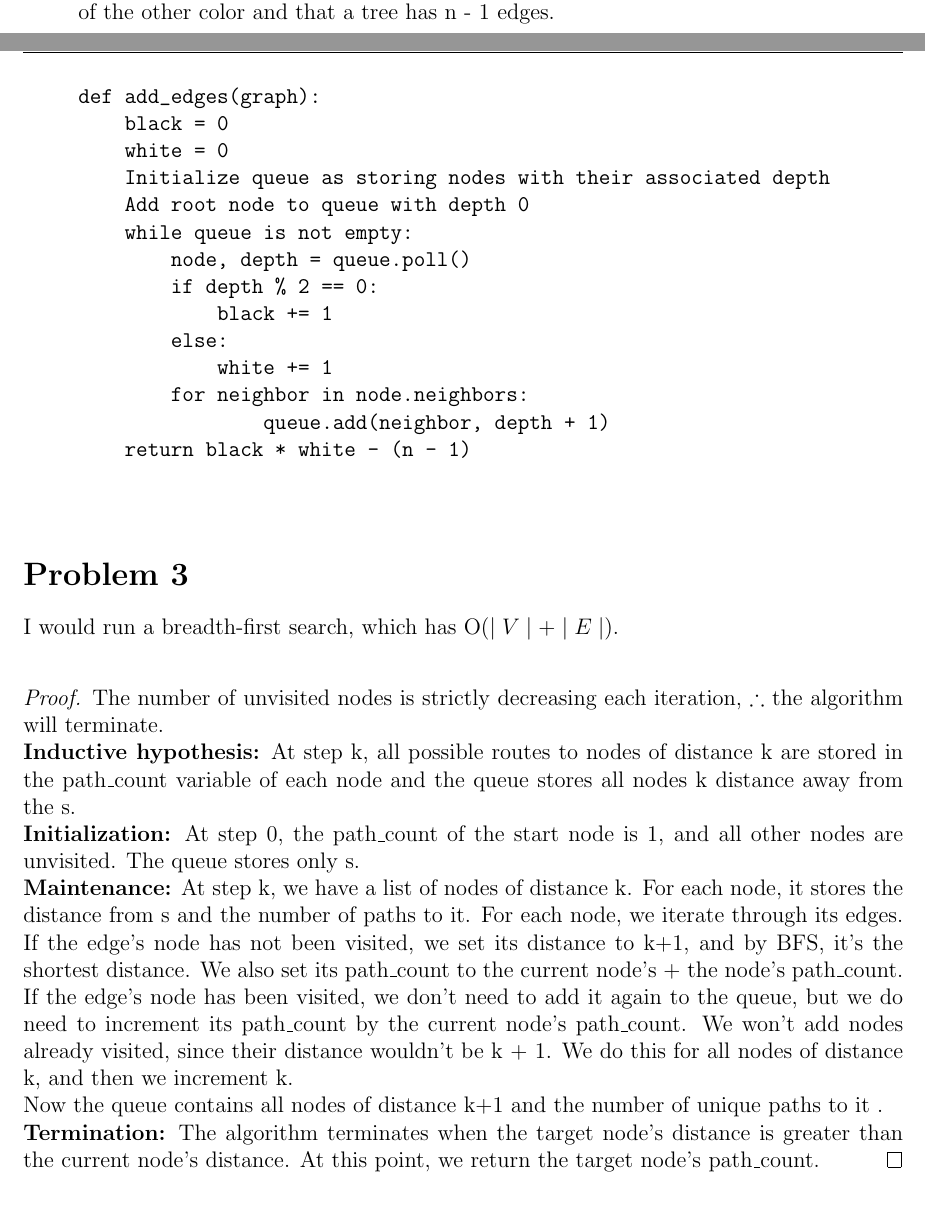
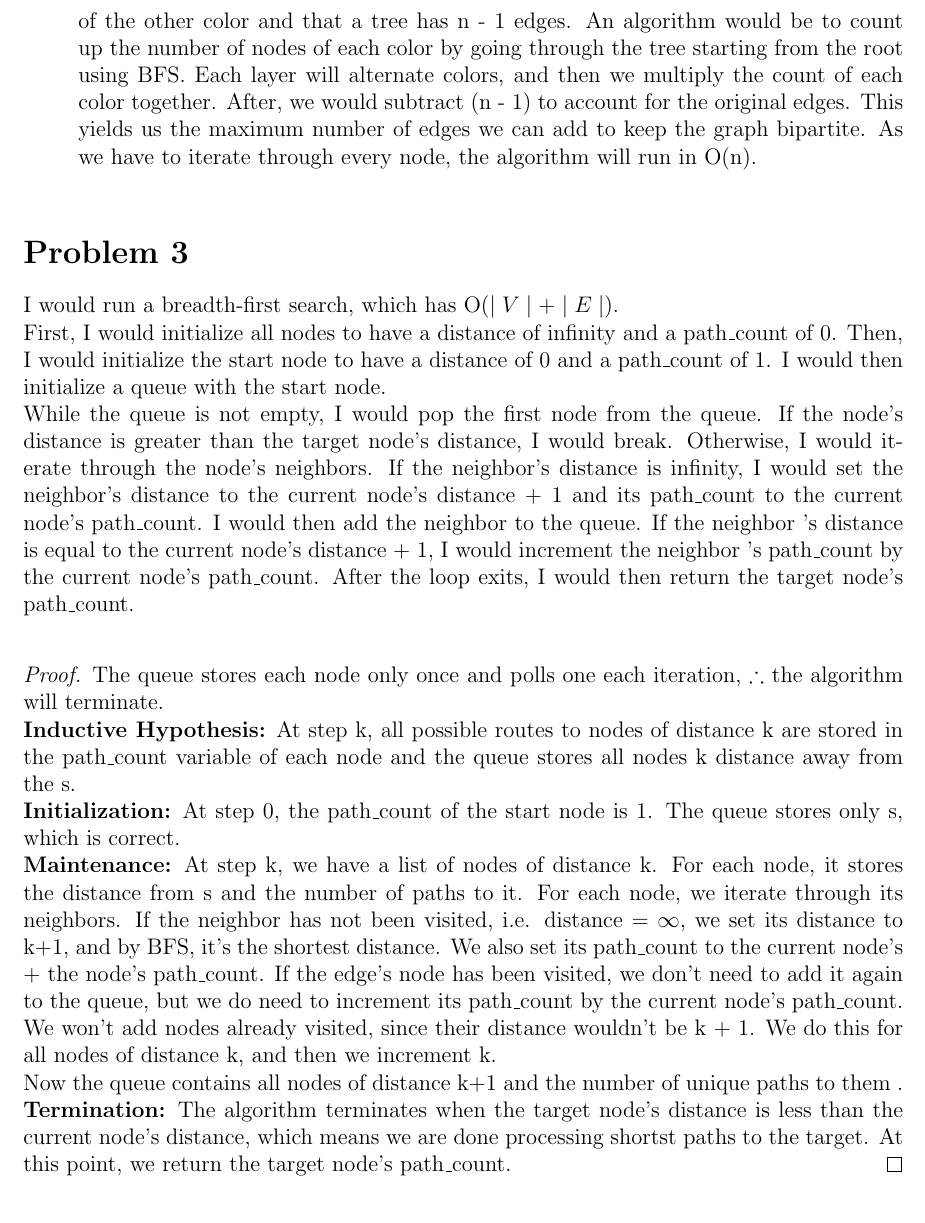
Before and after one commit to IanC04/CS331, a LaTeX problem sheet (Homework/HW2/Assignment 2 Written.tex): two parts of pages 1 and 2 of 3 before the commit and part of page 2 of 2 after it, the two joined at a grey line, cut so that both start at the same text. Compiled offline with pdfLaTeX.

Commit message:
HW2 Revised

```diff
--- a/Homework/HW2/Assignment 2 Written.tex
+++ b/Homework/HW2/Assignment 2 Written.tex
@@ -148,47 +148,64 @@
             would connect two nodes of the same color. So, they can only connect to nodes an odd
             number of layers away. We know that each node of a color can connect to every node of
             the other color and that a tree has n - 1 edges.
-            \begin{verbatim}
-def add_edges(graph):
-    black = 0
-    white = 0
-    Initialize queue as storing nodes with their associated depth
-    Add root node to queue with depth 0
-    while queue is not empty:
-        node, depth = queue.poll()
-        if depth % 2 == 0:
-            black += 1
-        else:
-            white += 1
-        for neighbor in node.neighbors:
-                queue.add(neighbor, depth + 1)
-    return black * white - (n - 1)
-            \end{verbatim}
+            An algorithm would be to count up the number of nodes of each color by going through
+            the tree starting from the root using BFS. Each layer will alternate colors, and then we
+            multiply the count of each color together. After, we would subtract (n - 1) to account
+            for the original edges.
+            This yields us the maximum number of edges we can add to keep the graph bipartite.
+            As we have to iterate through every node, the algorithm will run in O(n).
+            %             \begin{verbatim}
+            % def add_edges(graph):
+            %     black = 0
+            %     white = 0
+            %     Initialize queue as storing nodes with their associated depth
+            %     Add root node to queue with depth 0
+            %     while queue is not empty:
+            %         node, depth = queue.poll()
+            %         if depth % 2 == 0:
+            %             black += 1
+            %         else:
+            %             white += 1
+            %         for neighbor in node.neighbors:
+            %                 queue.add(neighbor, depth + 1)
+            %     return black * white - (n - 1)
+            %             \end{verbatim}
         \end{enumerate}
     \end{homeworkProblem}
 
     \begin{homeworkProblem}
         I would run a breadth-first search, which has O($\mid V\mid +\mid E\mid$).\newline
+        First, I would initialize all nodes to have a distance of infinity and a path\_count of 0.
+        Then, I would initialize the start node to have a distance of 0 and a path\_count of 1.
+        I would then initialize a queue with the start node.\newline
+        While the queue is not empty, I would pop the first node from the queue. If the node's
+        distance is greater than the target node's distance, I would break. Otherwise, I would
+        iterate through the node's neighbors. If the neighbor's distance is infinity, I would set
+        the neighbor's distance to the current node's distance + 1 and its path\_count to the
+        current node's path\_count. I would then add the neighbor to the queue. If the neighbor
+        's distance is equal to the current node's distance + 1, I would increment the neighbor
+        's path\_count by the current node's path\_count. After the loop exits, I would then return
+        the target node's path\_count.\newline
         \begin{proof}
-            The number of unvisited nodes is strictly decreasing each iteration, $\therefore$ the
+            The queue stores each node only once and polls one each iteration, $\therefore$ the
             algorithm will terminate.\newline
-            \textbf{Inductive hypothesis:} At step k, all possible routes to nodes of distance k are
+            \textbf{Inductive Hypothesis:} At step k, all possible routes to nodes of distance k are
             stored in the path\_count variable of each node and the queue stores all nodes k
             distance away from the s.\newline
-            \textbf{Initialization:} At step 0, the path\_count of the start node is 1, and all
-            other nodes are unvisited. The queue stores only s.\newline
+            \textbf{Initialization:} At step 0, the path\_count of the start node is 1. The
+            queue stores only s, which is correct.\newline
             \textbf{Maintenance:} At step k, we have a list of nodes of distance k. For each
             node, it stores the distance from s and the number of paths to it. For each node, we
-            iterate through its edges. If the edge's node has not been visited, we set its
-            distance to k+1, and by BFS, it's the shortest distance. We also set its
-            path\_count to the current node's + the node's path\_count. If the edge's node has
-            been visited, we don't need to add it again to the queue, but we do need to
+            iterate through its neighbors. If the neighbor has not been visited, i.e. distance =
+            $\infty$, we set its distance to k+1, and by BFS, it's the shortest distance. We also
+            set its path\_count to the current node's + the node's path\_count. If the edge's
+            node has been visited, we don't need to add it again to the queue, but we do need to
             increment its path\_count by the current node's path\_count. We won't add nodes
             already visited, since their distance wouldn't be k + 1. We do this for
             all nodes of distance k, and then we increment k.\newline
-            Now the queue contains all nodes of distance k+1 and the number of unique paths to it
+            Now the queue contains all nodes of distance k+1 and the number of unique paths to them
             .\newline
             \textbf{Termination:} The algorithm terminates when the target node's distance is
-            greater than the current node's distance. At this point, we return the target node's
-            path\_count.
+            less than the current node's distance, which means we are done processing shortst
+            paths to the target. At this point, we return the target node's path\_count.
         \end{proof}
@@ -201 +211,0 @@ def bfs(graph, start):
-        node = queue.poll()
```
Also changed, not shown: out/Assignment 2 Written.pdf, Homework/HW2/Assignment 2 Written.tex (35 more changed lines).
